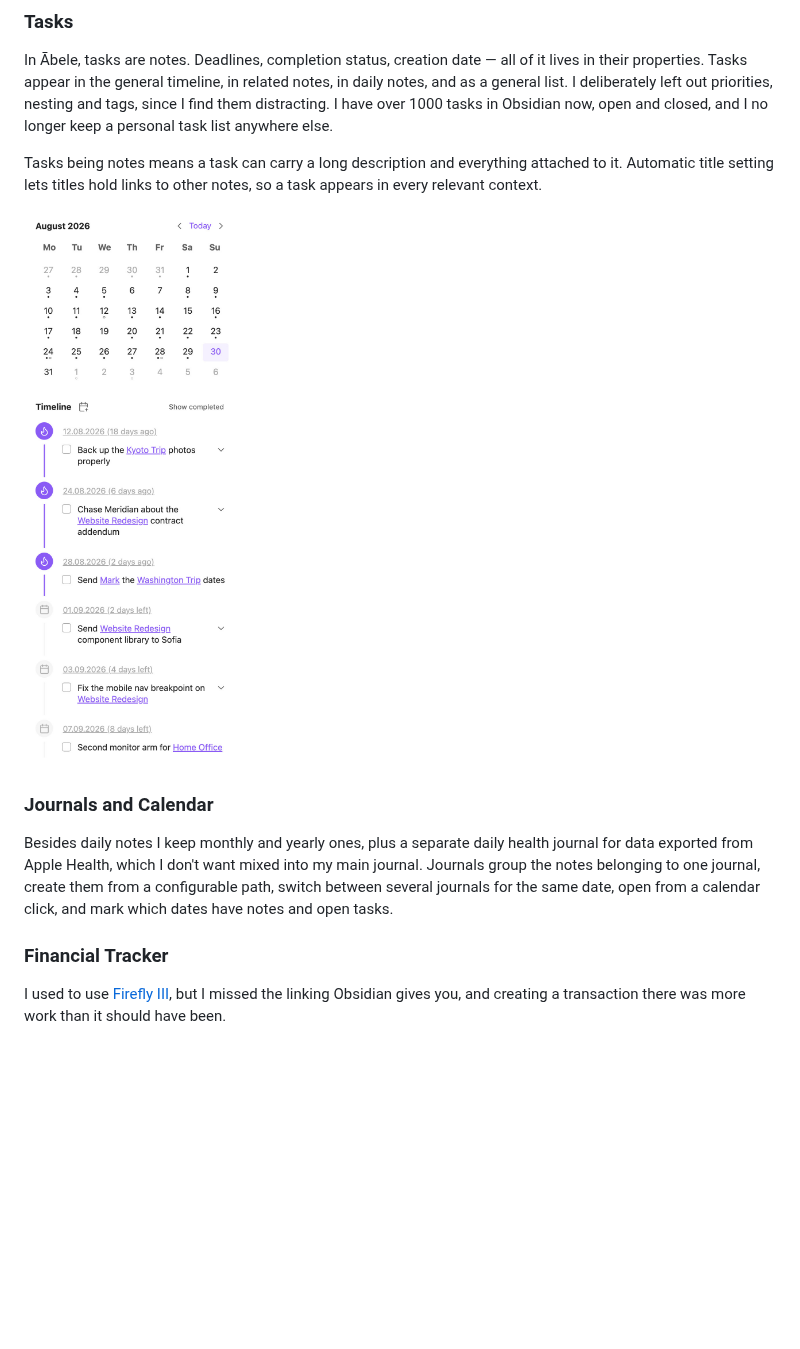
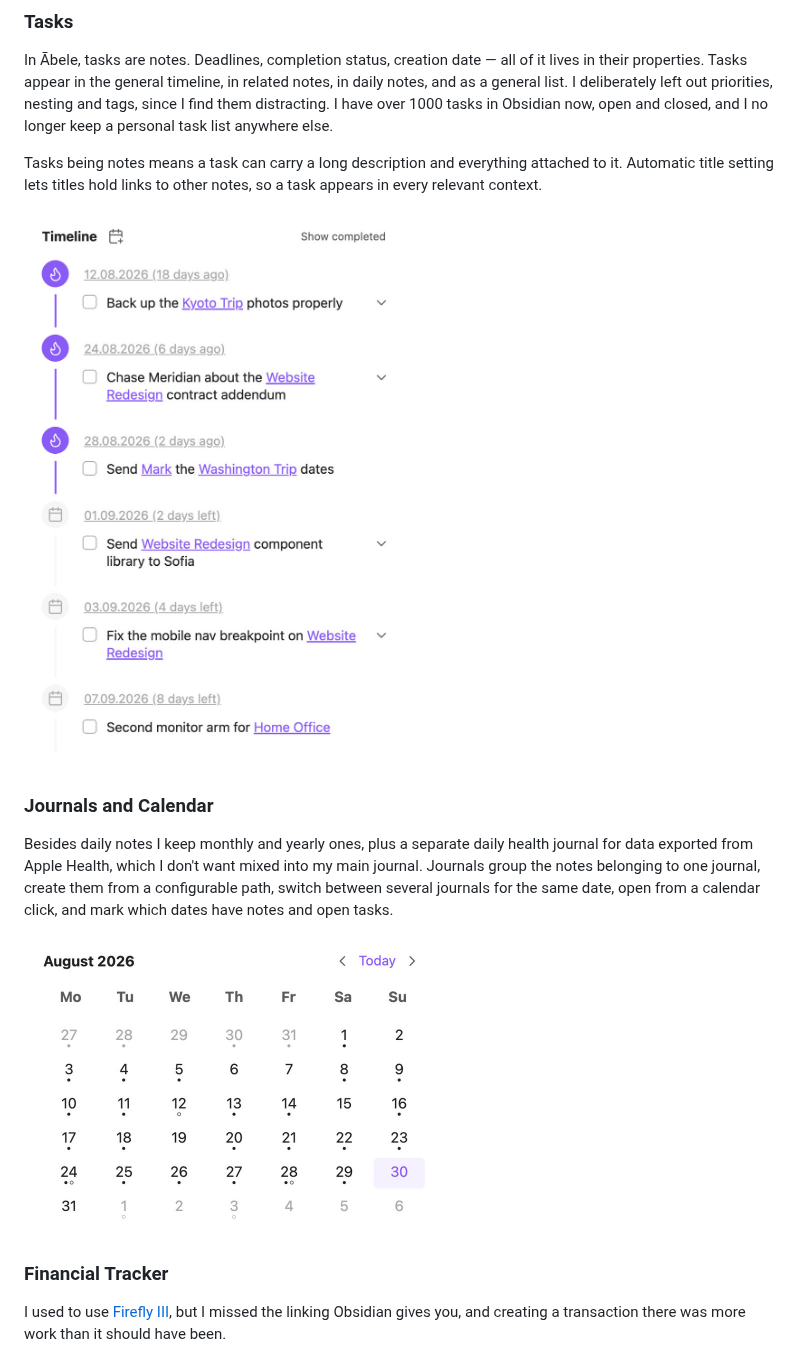
Before and after one commit to dudaanton/abele-obsidian-plugin, a Markdown page: README.md, the part around one of its changes. GitHub-like rendering; pictures changed too: assets/screens/calendar.jpg (added), assets/screens/timeline.jpg; blank space fills up the shorter version.

Commit message:
docs: split the sidebar shot into a calendar and a task timeline

```diff
--- a/README.md
+++ b/README.md
@@ -51,6 +51,8 @@ Tasks being notes means a task can carry a long description and everything attac
 ### Journals and Calendar
 
 Besides daily notes I keep monthly and yearly ones, plus a separate daily health journal for data exported from Apple Health, which I don't want mixed into my main journal. Journals group the notes belonging to one journal, create them from a configurable path, switch between several journals for the same date, open from a calendar click, and mark which dates have notes and open tasks.
+
+<img src="assets/screens/calendar.jpg" alt="The month calendar, marked with notes and open tasks" width="420">
 
 ### Financial Tracker
 
```
Also changed, not shown: other parts of README.md (+1 -1 lines).
